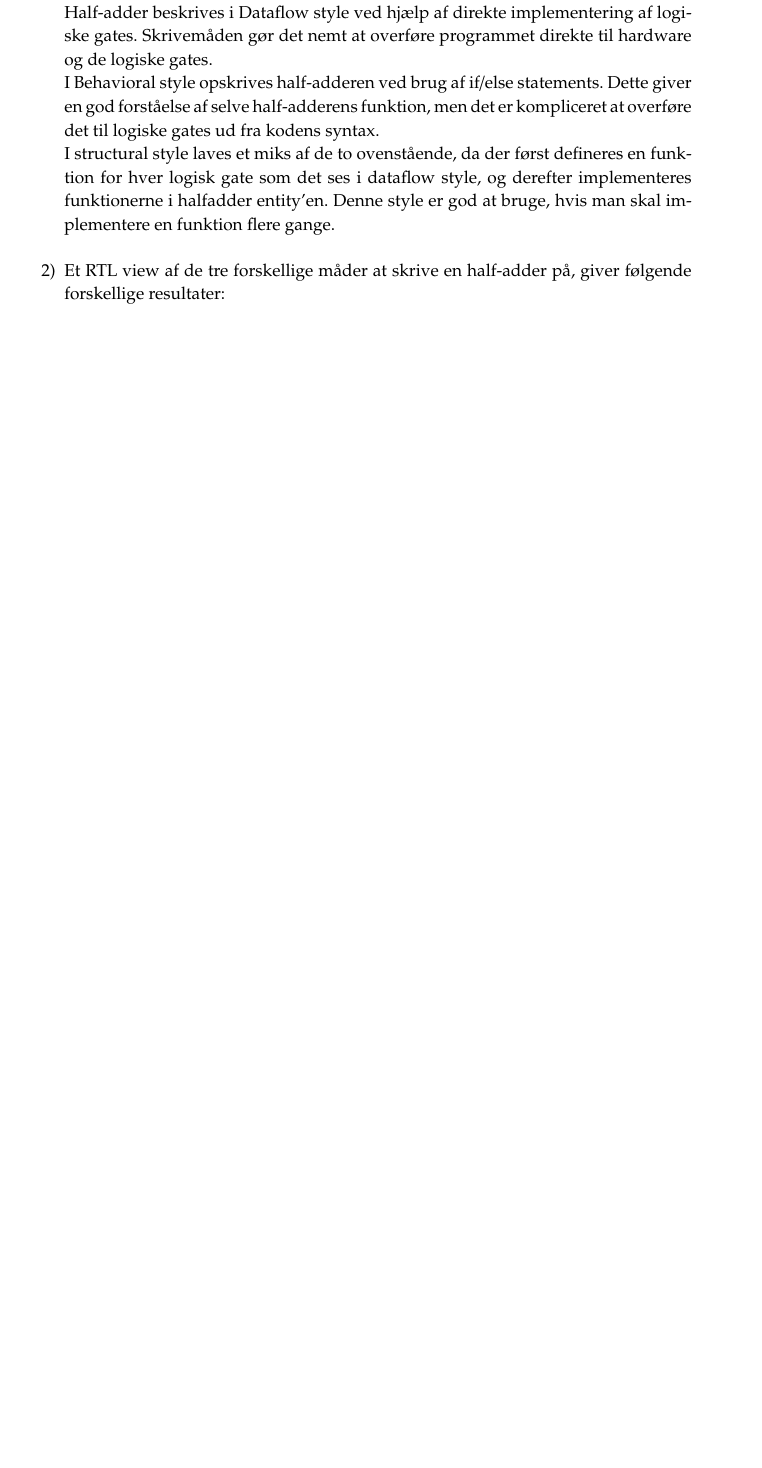
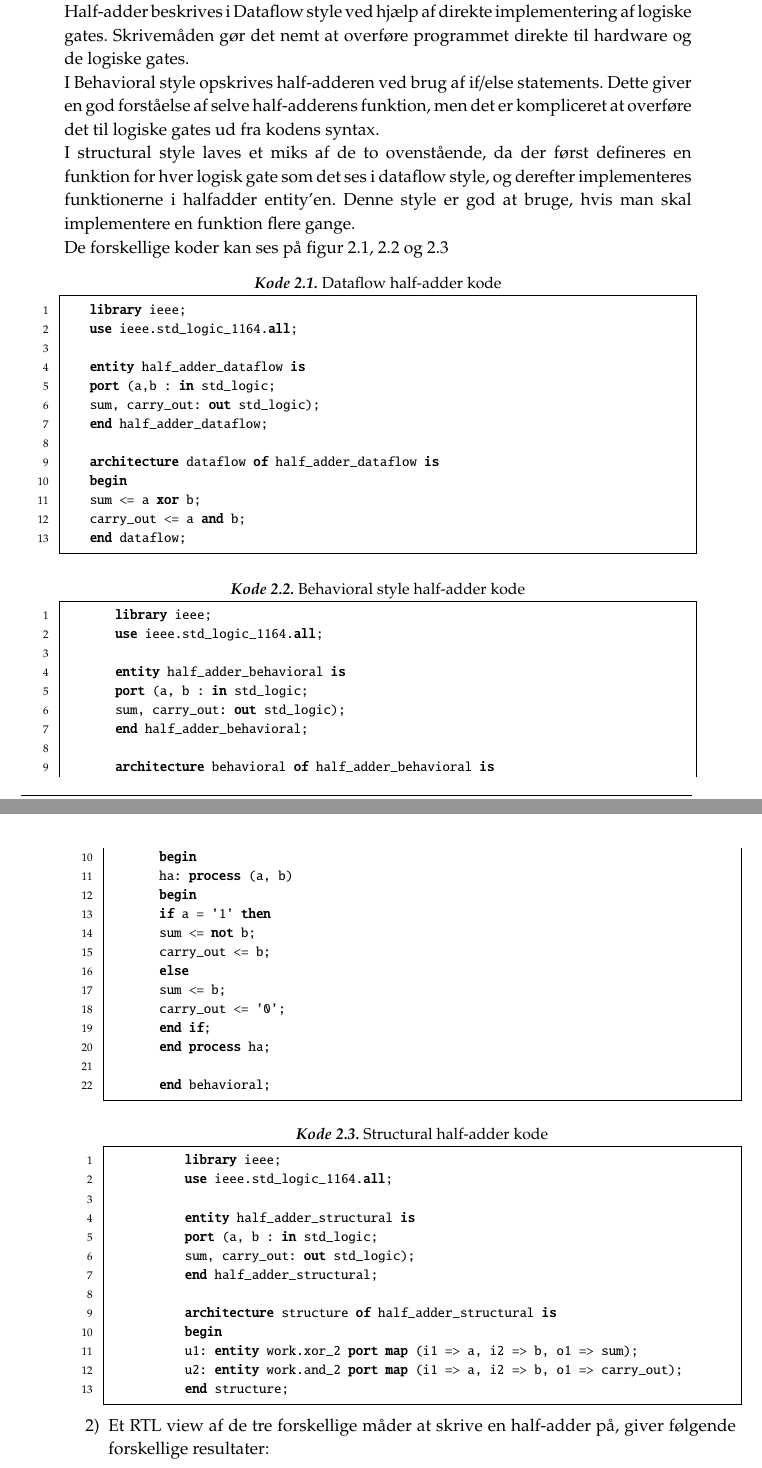
Before and after one commit to MrStonehigh/DSD, a LaTeX book (Latex opgave 2/Journal1.tex, which reads Latex opgave 2/subpages/Ovelse2/opgave1.tex): part of page 4 of 29 before the commit and two parts of pages 4 and 5 of 30 after it, the two joined at a grey line, cut so that both start at the same text, the shorter picture padded with empty space. Compiled offline with pdfLaTeX.

Commit message:
rettelser i rapport
Krydstjekket med opgavebeskrivelser

```diff
--- a/Latex opgave 2/subpages/Ovelse2/opgave1.tex
+++ b/Latex opgave 2/subpages/Ovelse2/opgave1.tex
@@ -5,6 +5,61 @@
 	Half-adder beskrives i Dataflow style ved hjælp af direkte implementering af logiske gates. Skrivemåden gør det nemt at overføre programmet direkte til hardware og de logiske gates. \\
 	I Behavioral style opskrives half-adderen ved brug af if/else statements. Dette giver en god forståelse af selve half-adderens funktion, men det er kompliceret at overføre det til logiske gates ud fra kodens syntax. \\
 	I structural style laves et miks af de to ovenstående, da der først defineres en funktion for hver logisk gate som det ses i dataflow style, og derefter implementeres funktionerne i halfadder entity’en. Denne style er god at bruge, hvis man skal implementere en funktion flere gange.\\
+	De forskellige koder kan ses på figur \ref{lst:DataHalfAddCode}, \ref{lst:BehaHalfAddCode} og \ref{lst:StruHalfAddCode}
+	\begin{lstlisting}[caption={Dataflow half-adder kode},label={lst:DataHalfAddCode}]
+	library ieee;
+	use ieee.std_logic_1164.all;
+
+	entity half_adder_dataflow is
+	port (a,b : in std_logic;
+	sum, carry_out: out std_logic);
+	end half_adder_dataflow;
+
+	architecture dataflow of half_adder_dataflow is
+	begin
+	sum <= a xor b;
+	carry_out <= a and b;
+	end dataflow;
+	\end{lstlisting}
+		\begin{lstlisting}[caption={Behavioral style half-adder kode},label={lst:BehaHalfAddCode}]
+		library ieee;
+		use ieee.std_logic_1164.all;
+
+		entity half_adder_behavioral is
+		port (a, b : in std_logic;
+		sum, carry_out: out std_logic);
+		end half_adder_behavioral;
+
+		architecture behavioral of half_adder_behavioral is
+		begin
+		ha: process (a, b)
+		begin
+		if a = '1' then
+		sum <= not b;
+		carry_out <= b;
+		else
+		sum <= b;
+		carry_out <= '0';
+		end if;
+		end process ha;
+
+		end behavioral;
+		\end{lstlisting}
+			\begin{lstlisting}[caption={Structural half-adder kode},label={lst:StruHalfAddCode}]
+			library ieee;
+			use ieee.std_logic_1164.all;
+
+			entity half_adder_structural is
+			port (a, b : in std_logic;
+			sum, carry_out: out std_logic);
+			end half_adder_structural;
+
+			architecture structure of half_adder_structural is
+			begin
+			u1: entity work.xor_2 port map (i1 => a, i2 => b, o1 => sum);
+			u2: entity work.and_2 port map (i1 => a, i2 => b, o1 => carry_out);
+			end structure;
+			\end{lstlisting}
 	\item[2)]
 	Et RTL view af de tre forskellige måder at skrive en half-adder på, giver følgende forskellige resultater:\\
 \begin{figure}[h]
```
Also changed, not shown: Latex opgave 2/subpages/Ovelse3/opgave2.tex (+4 -4 lines), Latex opgave 2/subpages/Ovelse4/opgave1.tex (+8 -0 lines), Latex opgave 2/pictures/Oevelse3/00001111_cin0.jpg, Latex opgave 2/pictures/Oevelse3/00010001_cin1.jpg, Latex opgave 2/pictures/Oevelse3/11110000_cin1.jpg, Latex opgave 2/pictures/Oevelse3/4bit_unsigned_adder_carry3.jpg (added), Latex opgave 2/pictures/Oevelse3/Concatenation_DE2board (1).jpg (deleted), Latex opgave 2/pictures/Oevelse3/Concatenation_DE2board.jpg, Latex opgave 2/pictures/Oevelse3/four_bit_signed_adder1.jpg.
